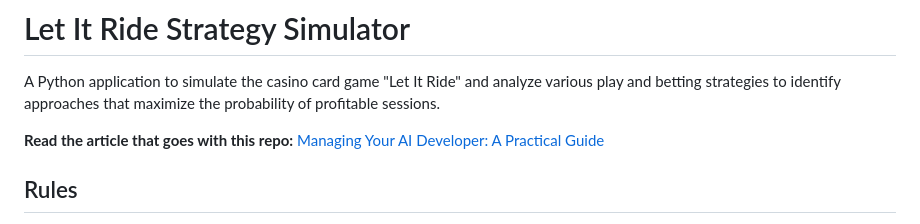
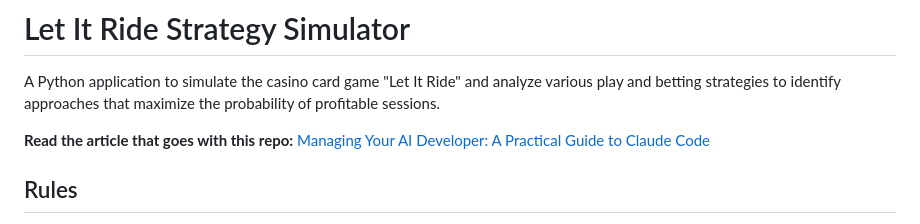
Before and after one commit to ChrisHenryOC/let_it_ride, a Markdown page: README.md, the part around the change. Rendered like a GitHub page.

Commit message:
fix link title

```diff
--- a/README.md
+++ b/README.md
@@ -2,7 +2,7 @@
 
 A Python application to simulate the casino card game "Let It Ride" and analyze various play and betting strategies to identify approaches that maximize the probability of profitable sessions.
 
-**Read the article that goes with this repo:** [Managing Your AI Developer: A Practical Guide](https://chenryventures.substack.com/p/managing-your-ai-developer-a-practical?r=74h1kf)
+**Read the article that goes with this repo:** [Managing Your AI Developer: A Practical Guide to Claude Code](https://chenryventures.substack.com/p/managing-your-ai-developer-a-practical?r=74h1kf)
 
 ## Rules
 Rules documentation in /docs/BGC_let_it_ride.pdf.  (ignore commit message referring to British Gaming Commission, Claude made that up)
```
